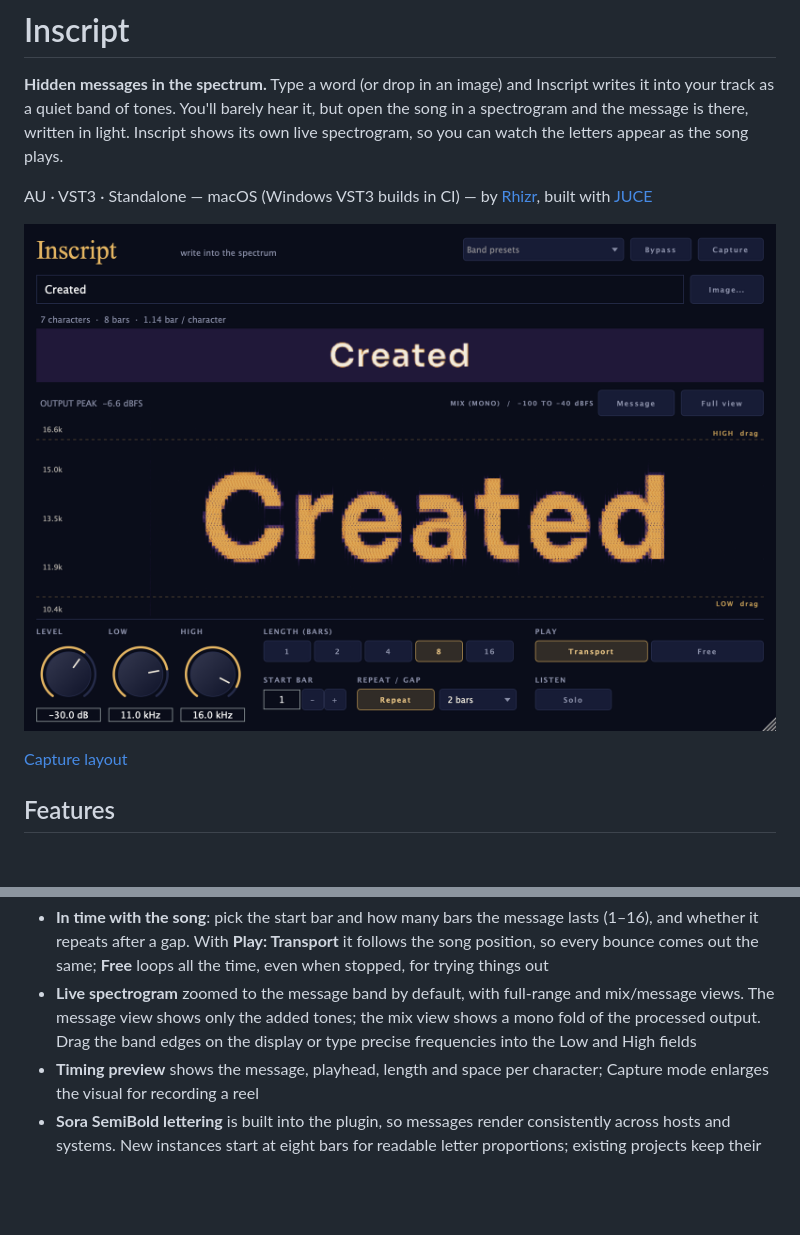
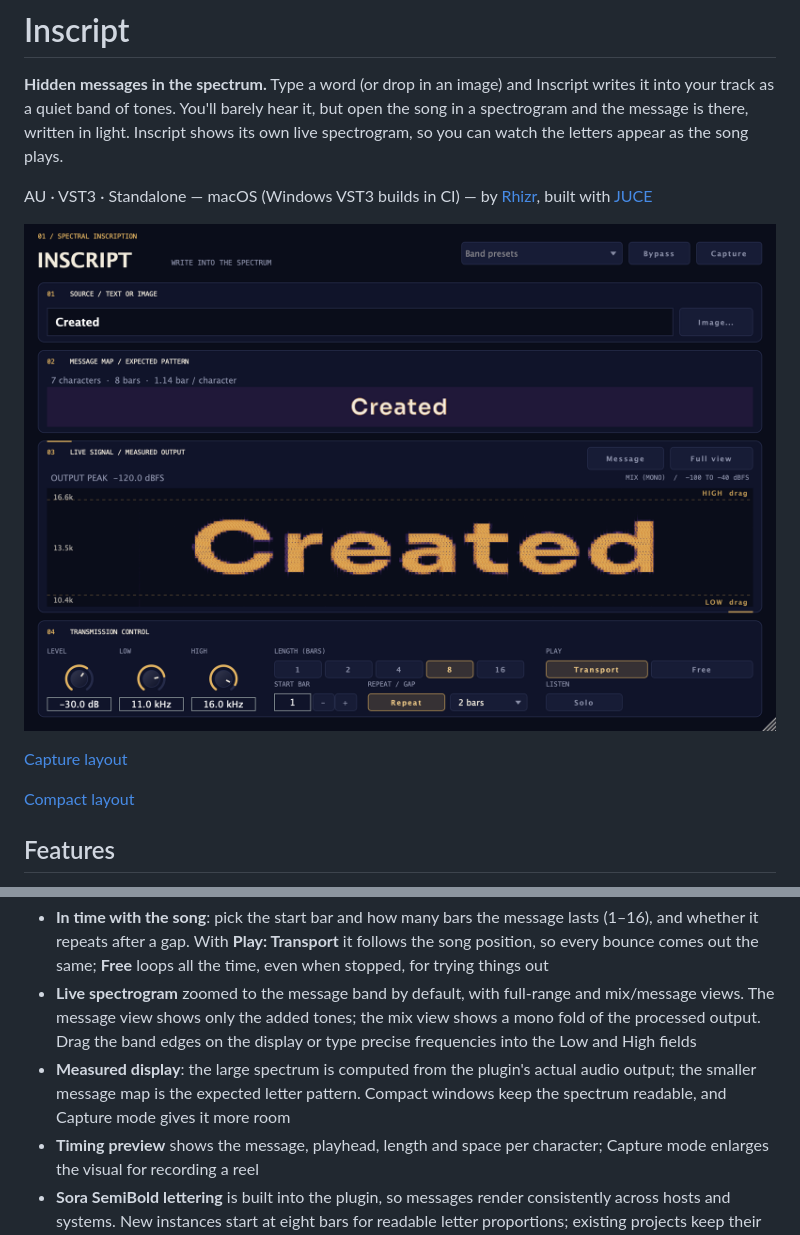
Before and after one commit to matiasconcha11/01, a Markdown page: README.md, 2 parts joined by grey strips. GitHub-like rendering; pictures changed too: docs/screenshot.png; blank space fills up the shorter version.

Commit message:
Refine Inscript instrument layout and compact spectrum

```diff
--- a/README.md
+++ b/README.md
@@ -9,6 +9,8 @@ AU · VST3 · Standalone — macOS (Windows VST3 builds in CI) — by [Rhizr](ht
 ![Inscript](docs/screenshot.png)
 
 [Capture layout](docs/capture.png)
+
+[Compact layout](docs/compact.png)
 
 ## Features
 
@@ -22,6 +24,8 @@ AU · VST3 · Standalone — macOS (Windows VST3 builds in CI) — by [Rhizr](ht
 - **Live spectrogram** zoomed to the message band by default, with full-range and mix/message views. The message
   view shows only the added tones; the mix view shows a mono fold of the processed output. Drag the band edges on the display or
   type precise frequencies into the Low and High fields
+- **Measured display**: the large spectrum is computed from the plugin's actual audio output; the smaller message map is
+  the expected letter pattern. Compact windows keep the spectrum readable, and Capture mode gives it more room
 - **Timing preview** shows the message, playhead, length and space per character; Capture mode enlarges the visual
   for recording a reel
 - **Sora SemiBold lettering** is built into the plugin, so messages render consistently across hosts and systems.
```
Also changed, not shown: docs/capture.png, docs/compact.png (added), 5 other files.
